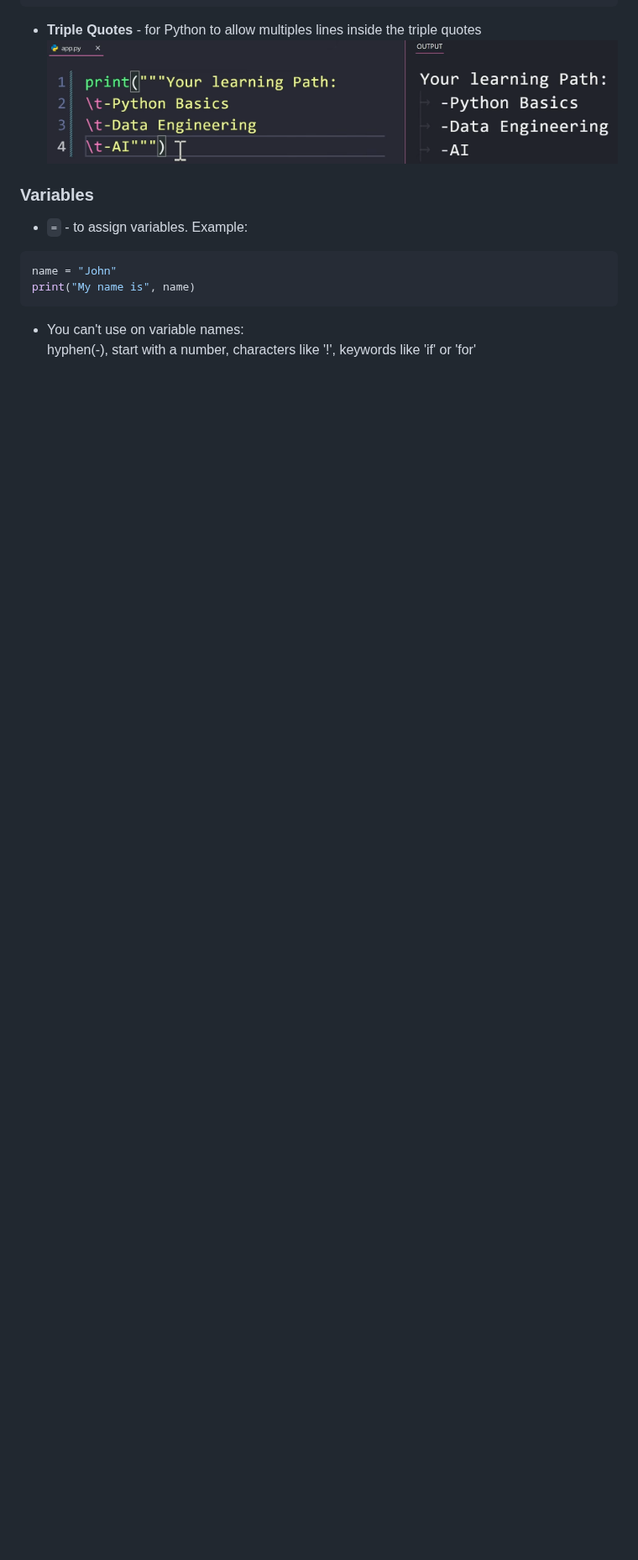
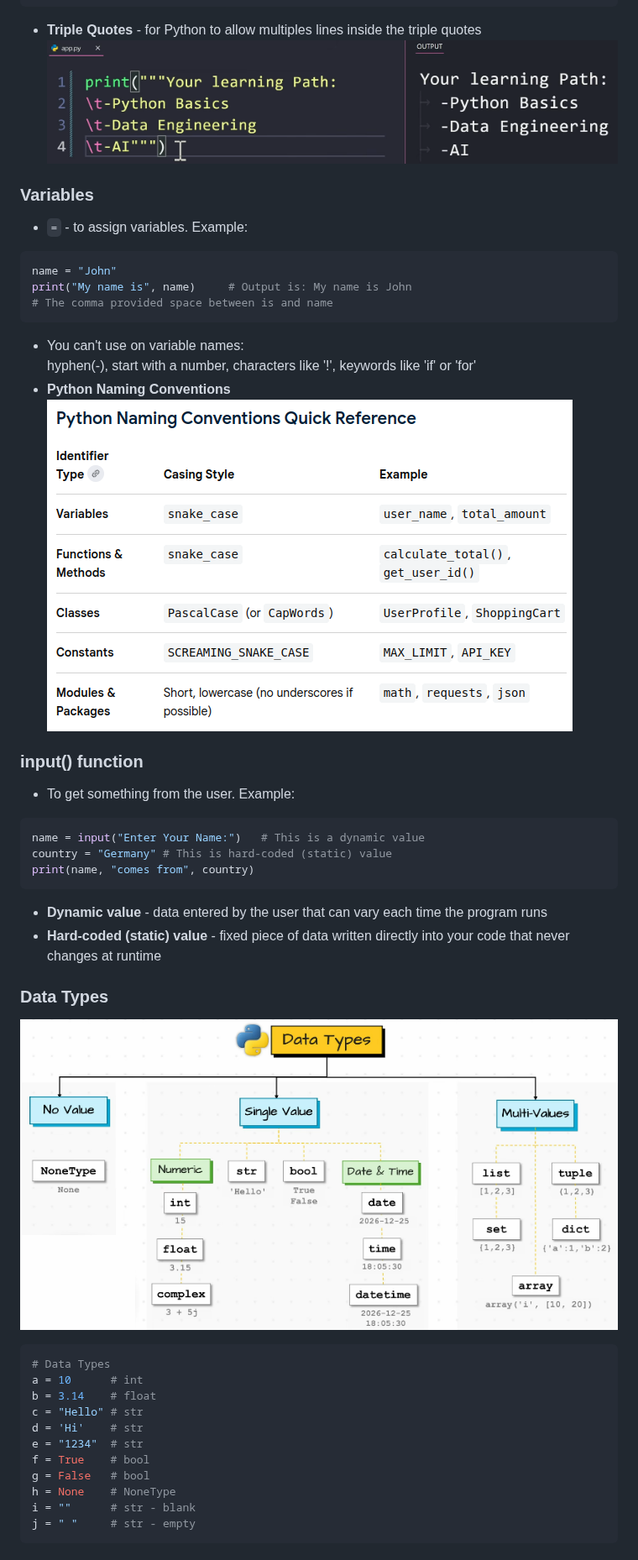
Before and after one commit to jaysonssdev/myNotes, a Markdown page: python-notes/essentials.md, the part around one of its changes. Shown at 84% size. Rendered like a GitHub page; pictures changed too: python-notes/images/essentials/2026-06-12_13-16.png (added), python-notes/images/essentials/2026-06-12_14-34.png (added); blank space fills up the shorter version.

Commit message:
Finished Chapter 1 - Python Fundamentals

````diff
--- a/python-notes/essentials.md
+++ b/python-notes/essentials.md
@@ -43,7 +43,38 @@ print("Message1\tMessage2") # To put a tab space between the words
 - `=` - to assign variables. Example:
 ```py
 name = "John"
-print("My name is", name)
+print("My name is", name)     # Output is: My name is John
+# The comma provided space between is and name
 ```
 - You can't use on variable names: <br>
     hyphen(-), start with a number, characters like '!', keywords like 'if' or 'for'
+- **Python Naming Conventions**
+![alt text](images/essentials/2026-06-12_13-16.png)
+
+### input() function
+- To get something from the user. Example:
+```py
+name = input("Enter Your Name:")   # This is a dynamic value
+country = "Germany" # This is hard-coded (static) value
+print(name, "comes from", country)
+```
+- **Dynamic value** - data entered by the user that can vary each time the program runs
+- **Hard-coded (static) value** - fixed piece of data written directly into your code that never changes at runtime
+
+
+### Data Types
+![alt text](images/essentials/2026-06-12_14-34.png)
+```py
+# Data Types
+a = 10      # int
+b = 3.14    # float
+c = "Hello" # str
+d = 'Hi'    # str
+e = "1234"  # str
+f = True    # bool
+g = False   # bool
+h = None    # NoneType
+i = ""      # str - blank
+j = " "     # str - empty
+```
+
````
Also changed, not shown: other parts of python-notes/essentials.md (+105 -2 lines), python-notes/images/essentials/2026-06-12_13-43.png (added), python-notes/images/essentials/2026-06-12_13-54.png (added), python-notes/images/essentials/2026-06-12_14-04.png (added), python-notes/images/essentials/2026-06-12_14-50.png (added).
